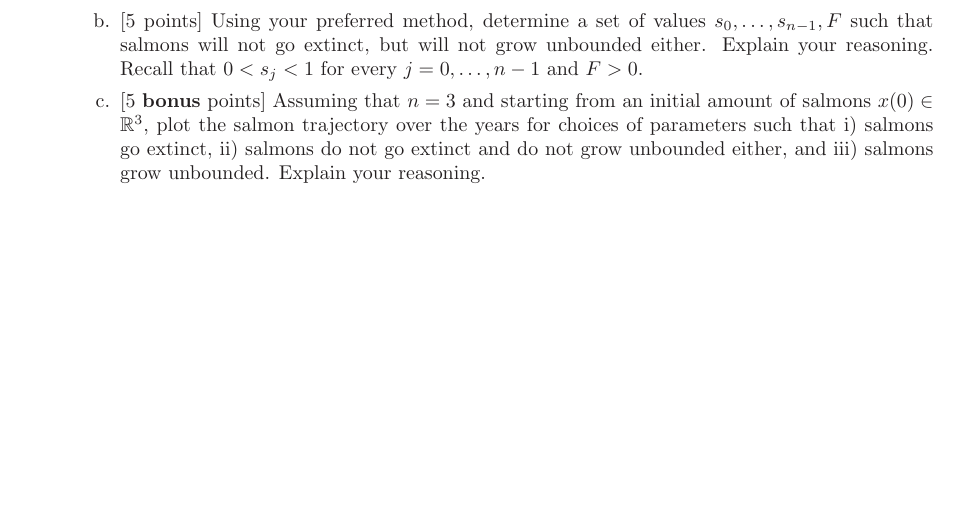
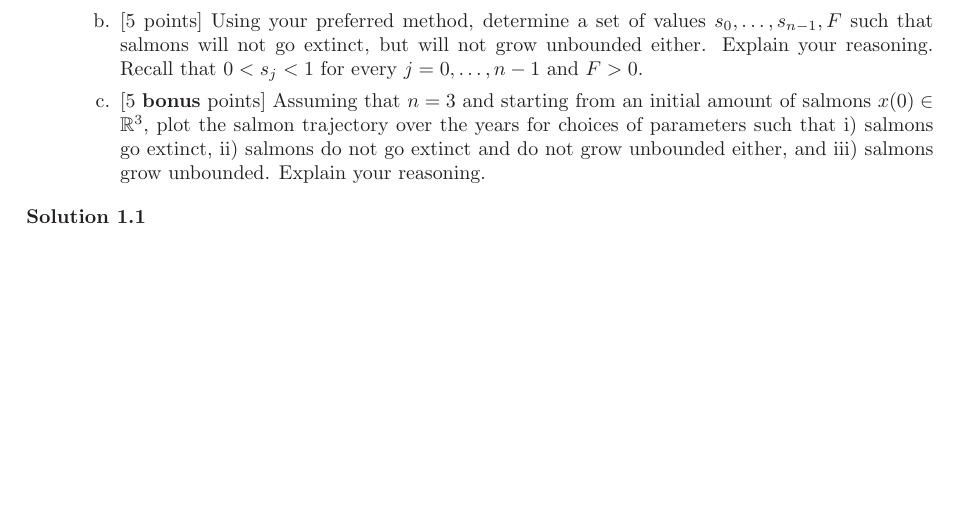
Before and after one commit to YizeWang/linear-system-theory-lecture, a LaTeX problem sheet (Problem Set 4/problemset_4.tex): part of page 2 of 4, cut so that both start at the same text. Compiled offline with LaTeX, dvips and Ghostscript.

Commit message:
started with problem set 4

```diff
--- a/Problem Set 4/problemset_4.tex
+++ b/Problem Set 4/problemset_4.tex
@@ -110,6 +110,8 @@ x_n(k+1)=s_{n-1}x_{n-1}(k)\,.
 \end{itemize}
 \end{itemize}
 
+\noindent {\bf Solution 1.1} \\
+
 \clearpage
 
 % exercise 2
```
Also changed, not shown: Problem Set 4/problemset_4.pdf.
